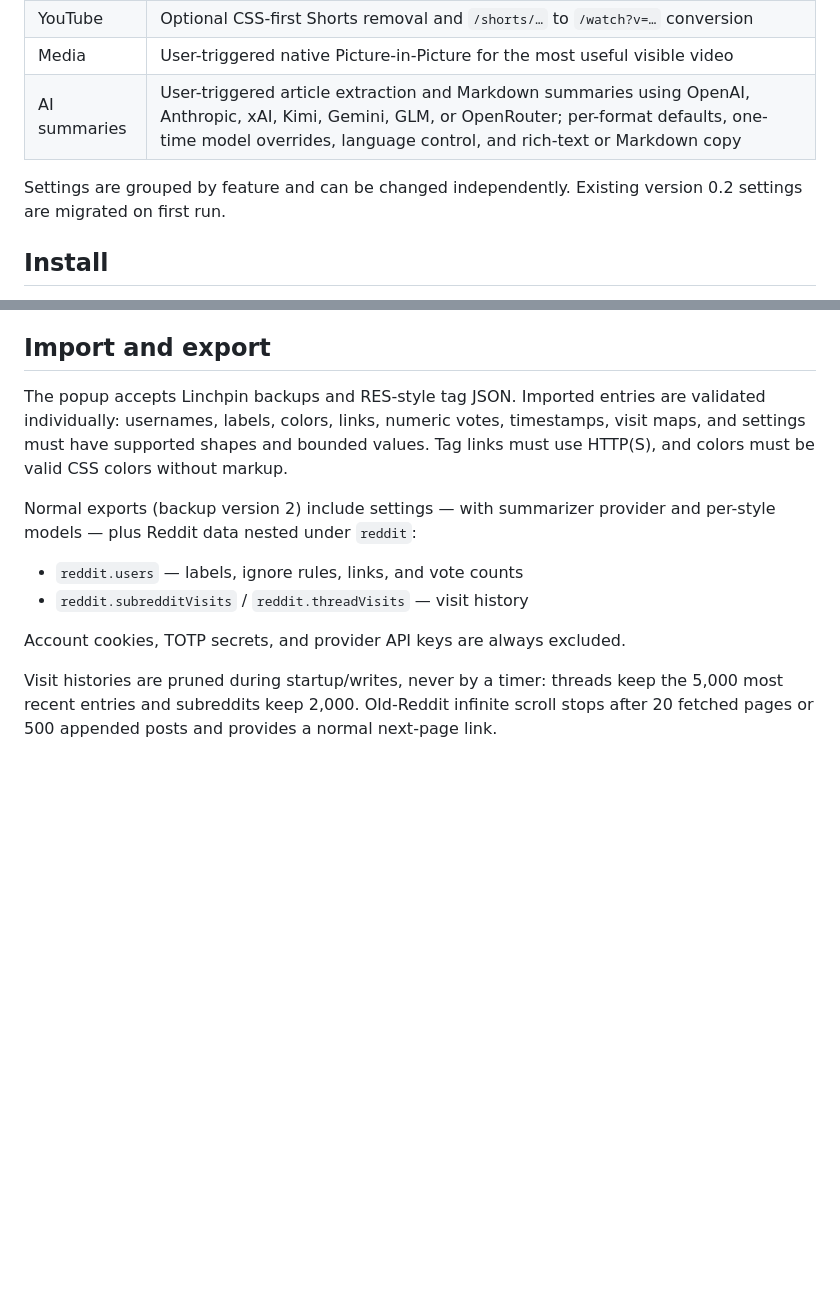
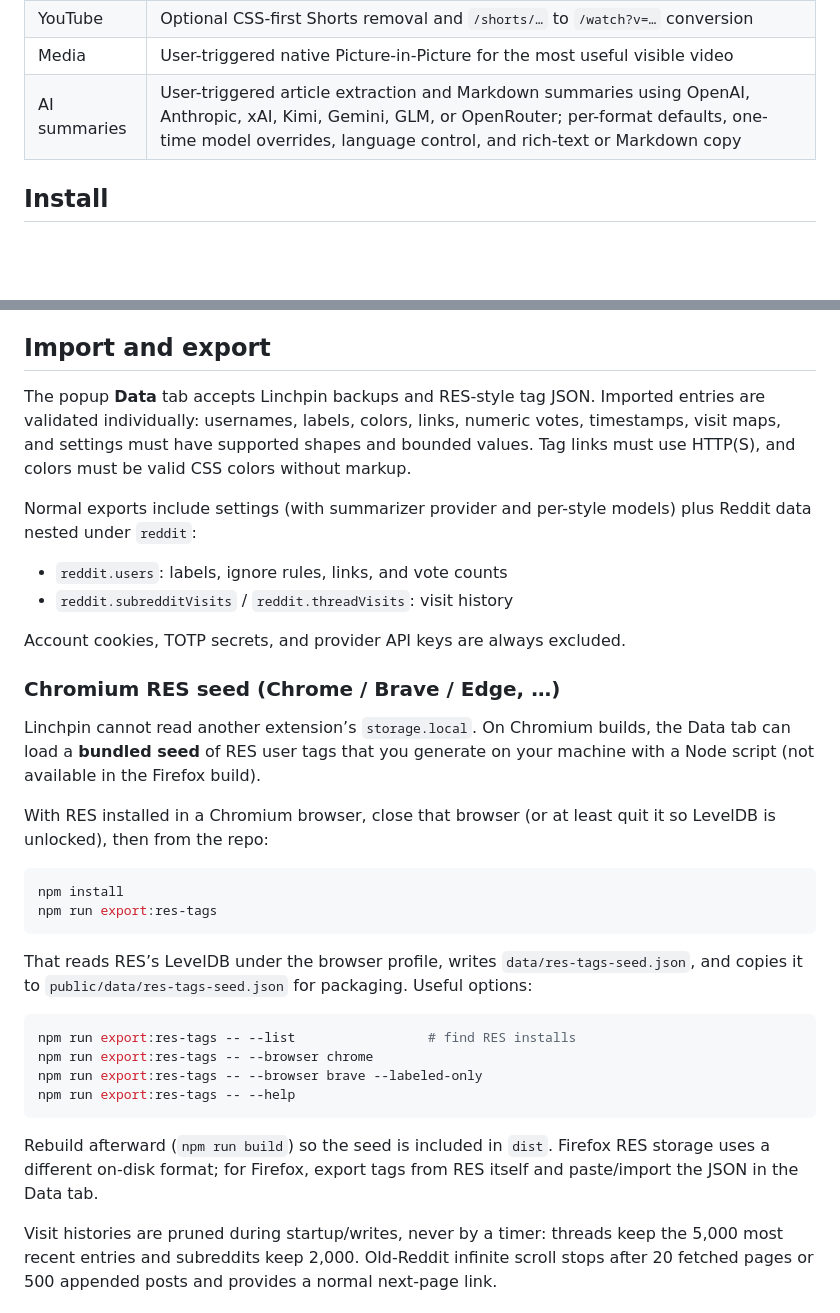
Before and after one commit to CicerBro/Linchpin, a Markdown page: README.md, 2 parts joined by grey strips. Rendered like a GitHub page; blank space fills up the shorter version.

Commit message:
Document Chromium RES seed workflow in the README.
Explain how to regenerate the bundled seed with export:res-tags and note that Firefox needs a manual RES JSON import instead.

````diff
--- a/README.md
+++ b/README.md
@@ -22,8 +22,6 @@ Linchpin is not affiliated with Reddit, Google, YouTube, RES, Callum Locke, or a
 | YouTube      | Optional CSS-first Shorts removal and `/shorts/…` to `/watch?v=…` conversion                                                                                                                                             |
 | Media        | User-triggered native Picture-in-Picture for the most useful visible video                                                                                                                                               |
 | AI summaries | User-triggered article extraction and Markdown summaries using OpenAI, Anthropic, xAI, Kimi, Gemini, GLM, or OpenRouter; per-format defaults, one-time model overrides, language control, and rich-text or Markdown copy |
-
-Settings are grouped by feature and can be changed independently. Existing version 0.2 settings are migrated on first run.
 
 ## Install
 
@@ -81,14 +79,36 @@ These values are sensitive. Do not commit cookie dumps or TOTP secrets, and reca
 
 ## Import and export
 
-The popup accepts Linchpin backups and RES-style tag JSON. Imported entries are validated individually: usernames, labels, colors, links, numeric votes, timestamps, visit maps, and settings must have supported shapes and bounded values. Tag links must use HTTP(S), and colors must be valid CSS colors without markup.
+The popup **Data** tab accepts Linchpin backups and RES-style tag JSON. Imported entries are validated individually: usernames, labels, colors, links, numeric votes, timestamps, visit maps, and settings must have supported shapes and bounded values. Tag links must use HTTP(S), and colors must be valid CSS colors without markup.
 
-Normal exports (backup version 2) include settings — with summarizer provider and per-style models — plus Reddit data nested under `reddit`:
+Normal exports include settings (with summarizer provider and per-style models) plus Reddit data nested under `reddit`:
 
-- `reddit.users` — labels, ignore rules, links, and vote counts
-- `reddit.subredditVisits` / `reddit.threadVisits` — visit history
+- `reddit.users`: labels, ignore rules, links, and vote counts
+- `reddit.subredditVisits` / `reddit.threadVisits`: visit history
 
 Account cookies, TOTP secrets, and provider API keys are always excluded.
+
+### Chromium RES seed (Chrome / Brave / Edge, …)
+
+Linchpin cannot read another extension’s `storage.local`. On Chromium builds, the Data tab can load a **bundled seed** of RES user tags that you generate on your machine with a Node script (not available in the Firefox build).
+
+With RES installed in a Chromium browser, close that browser (or at least quit it so LevelDB is unlocked), then from the repo:
+
+```bash
+npm install
+npm run export:res-tags
+```
+
+That reads RES’s LevelDB under the browser profile, writes `data/res-tags-seed.json`, and copies it to `public/data/res-tags-seed.json` for packaging. Useful options:
+
+```bash
+npm run export:res-tags -- --list                 # find RES installs
+npm run export:res-tags -- --browser chrome
+npm run export:res-tags -- --browser brave --labeled-only
+npm run export:res-tags -- --help
+```
+
+Rebuild afterward (`npm run build`) so the seed is included in `dist`. Firefox RES storage uses a different on-disk format; for Firefox, export tags from RES itself and paste/import the JSON in the Data tab.
 
 Visit histories are pruned during startup/writes, never by a timer: threads keep the 5,000 most recent entries and subreddits keep 2,000. Old-Reddit infinite scroll stops after 20 fetched pages or 500 appended posts and provides a normal next-page link.
 
````
